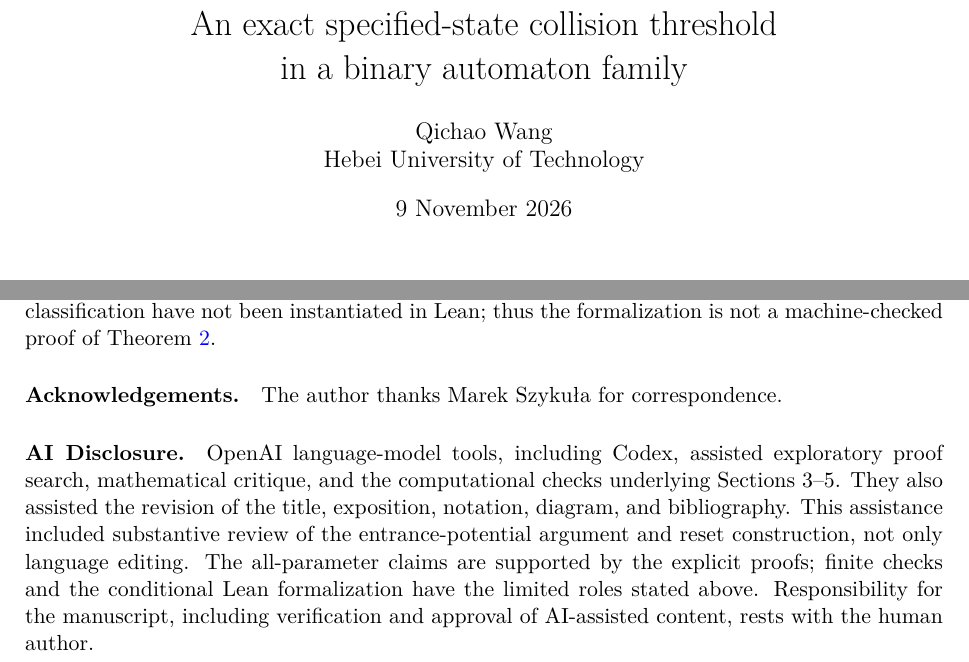
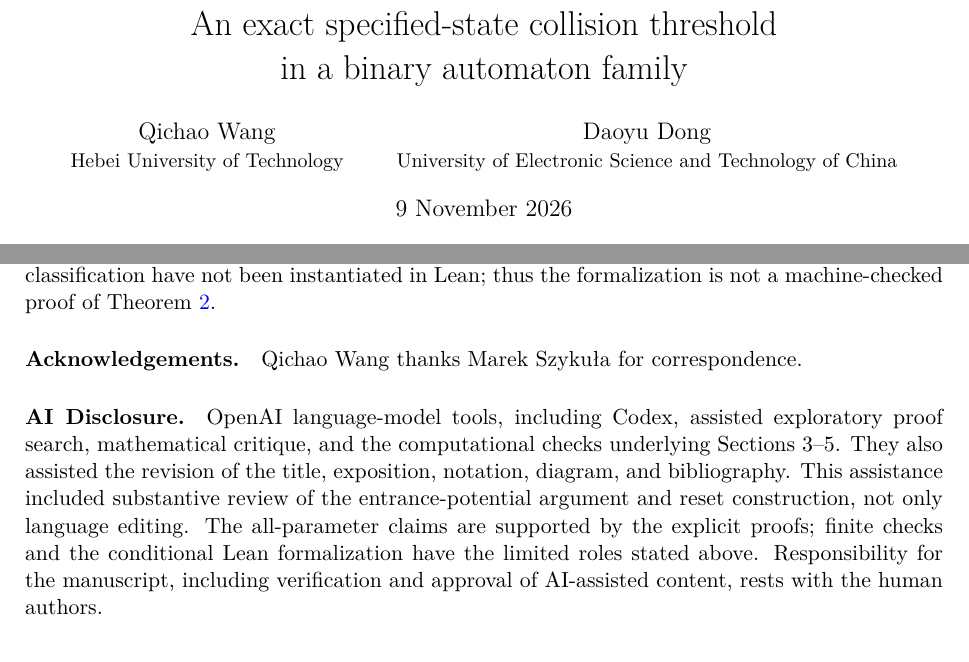
Before and after one commit to dongxuelian2/cerny-direct-attack, a LaTeX paper (papers/figure3/main.tex): two parts of pages 1 and 8 of 9, joined at a grey line, cut so that both start at the same text. Compiled offline with pdfLaTeX.

Commit message:
Add Daoyu Dong as provisional coauthor and update author metadata

```diff
--- a/papers/figure3/main.tex
+++ b/papers/figure3/main.tex
@@ -7,7 +7,7 @@
 \usepackage{needspace}
 \usetikzlibrary{arrows.meta}
 \usepackage[colorlinks=true,allcolors=blue]{hyperref}
-\hypersetup{pdftitle={An exact specified-state collision threshold in a binary automaton family},pdfauthor={Qichao Wang},pdfsubject={Exact pair distances in synchronizing automata},pdfkeywords={synchronizing automata, compress-with-another threshold, pair automaton}}
+\hypersetup{pdftitle={An exact specified-state collision threshold in a binary automaton family},pdfauthor={Qichao Wang and Daoyu Dong},pdfsubject={Exact pair distances in synchronizing automata},pdfkeywords={synchronizing automata, compress-with-another threshold, pair automaton}}
 \newtheorem{theorem}{Theorem}
 \newtheorem{lemma}[theorem]{Lemma}
 \newtheorem{proposition}[theorem]{Proposition}
@@ -17,7 +17,7 @@
 \newcommand{\Ost}[1]{O_{#1}}
 \newcommand{\pair}[2]{\{#1,#2\}}
 \title{An exact specified-state collision threshold\\ in a binary automaton family}
-\author{Qichao Wang\\Hebei University of Technology}
+\author{Qichao Wang\\{\small Hebei University of Technology} \and Daoyu Dong\\{\small University of Electronic Science and Technology of China}}
 \date{9 November 2026}
 \begin{document}
 \maketitle
@@ -298,10 +298,10 @@ A related abstract entrance-bound lemma has been formalized in Lean~4.19.0 under
 
 \Needspace{8\baselineskip}
 \paragraph{Acknowledgements.}
-The author thanks Marek Szyku\l a for correspondence.
+Qichao Wang thanks Marek Szyku\l a for correspondence.
 
 \paragraph{AI Disclosure.}
-OpenAI language-model tools, including Codex, assisted exploratory proof search, mathematical critique, and the computational checks underlying Sections~3--5. They also assisted the revision of the title, exposition, notation, diagram, and bibliography. This assistance included substantive review of the entrance-potential argument and reset construction, not only language editing. The all-parameter claims are supported by the explicit proofs; finite checks and the conditional Lean formalization have the limited roles stated above. Responsibility for the manuscript, including verification and approval of AI-assisted content, rests with the human author.
+OpenAI language-model tools, including Codex, assisted exploratory proof search, mathematical critique, and the computational checks underlying Sections~3--5. They also assisted the revision of the title, exposition, notation, diagram, and bibliography. This assistance included substantive review of the entrance-potential argument and reset construction, not only language editing. The all-parameter claims are supported by the explicit proofs; finite checks and the conditional Lean formalization have the limited roles stated above. Responsibility for the manuscript, including verification and approval of AI-assisted content, rests with the human authors.
 
 \clearpage
 % Bibliography is embedded so this file also compiles in a standalone editor.
```
Also changed, not shown: papers/figure3/main.tex (2 more changed lines).
